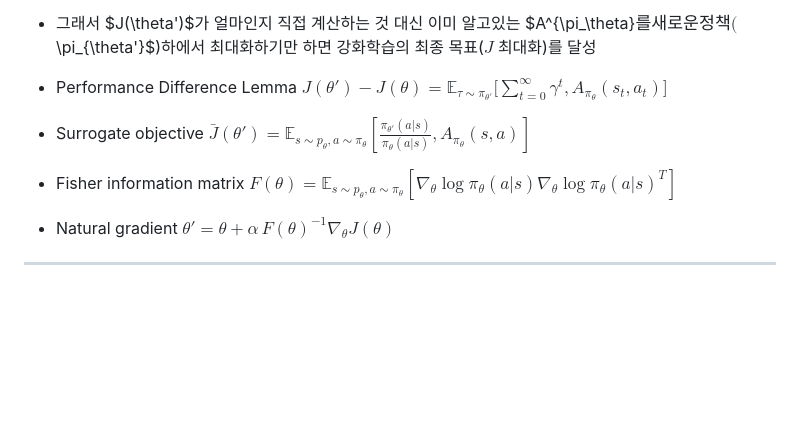
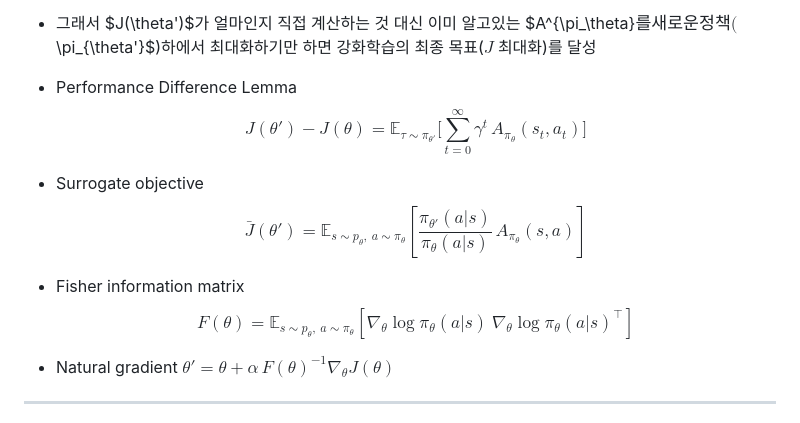
Before and after one commit to go2gym365/RL_study, a Markdown page: berkeley_CS285/lecture_9/lec9.md, the part around the change. Rendered like a GitHub page; blank space fills up the shorter version.

Commit message:
Fix equation LaTeX

```diff
--- a/berkeley_CS285/lecture_9/lec9.md
+++ b/berkeley_CS285/lecture_9/lec9.md
@@ -62,13 +62,13 @@
 - 그래서 $J(\theta')$가 얼마인지 직접 계산하는 것 대신 이미 알고있는 $A^{\pi_\theta}$를 새로운 정책 ($\pi_{\theta'}$)하에서 최대화하기만 하면 강화학습의 최종 목표($J$ 최대화)를 달성
 
 - Performance Difference Lemma
-$J(\theta')-J(\theta)=\mathbb{E}_{\tau\sim \pi_{\theta'}}\Big[\sum_{t=0}^\infty \gamma^t, A_{\pi_\theta}(s_t,a_t)\Big]$
+$$J(\theta')-J(\theta)=\mathbb{E}_{\tau\sim \pi_{\theta'}}\Big[\sum_{t=0}^\infty \gamma^t\, A_{\pi_\theta}(s_t,a_t)\Big]$$
 
 - Surrogate objective
-$\bar J(\theta')=\mathbb{E}_{s\sim p_\theta, a\sim \pi_\theta}\left[\frac{\pi_{\theta'}(a|s)}{\pi_\theta(a|s)}, A_{\pi_\theta}(s,a)\right]$
+$$\bar J(\theta')=\mathbb{E}_{s\sim p_\theta,\ a\sim \pi_\theta}\left[\frac{\pi_{\theta'}(a|s)}{\pi_\theta(a|s)}\, A_{\pi_\theta}(s,a)\right]$$
 
 - Fisher information matrix
-$F(\theta)=\mathbb{E}_{s\sim p_\theta, a\sim \pi_{\theta}}\left[\nabla_\theta \log \pi_\theta(a|s) \nabla_\theta \log \pi_\theta(a|s)^T\right]$
+$$F(\theta)=\mathbb{E}_{s\sim p_\theta,\ a\sim \pi_{\theta}}\left[\nabla_\theta \log \pi_\theta(a|s)\ \nabla_\theta \log \pi_\theta(a|s)^\top\right]$$
 
 - Natural gradient
 $\theta' = \theta + \alpha\, F(\theta)^{-1}\nabla_\theta J(\theta)$
```
